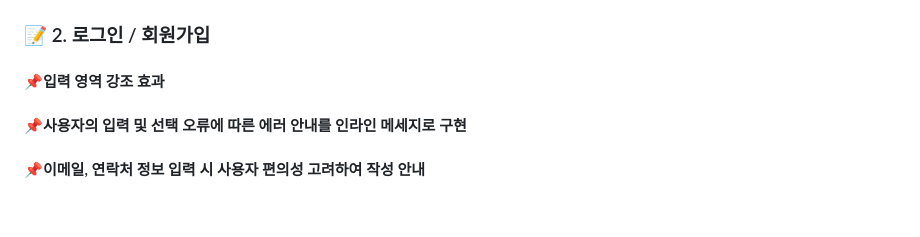
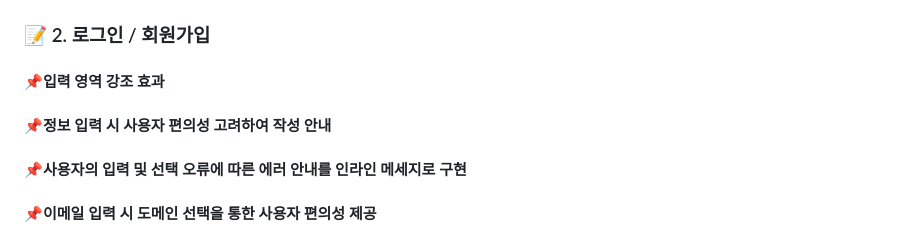
Before and after one commit to harford-stack/LIB_Project, a Markdown page: README.md, the part around one of its changes. GitHub-like rendering; blank space fills up the shorter version.

```diff
--- a/README.md
+++ b/README.md
@@ -62,10 +62,9 @@
 
 ### 📝 2. 로그인 / 회원가입
 #### 📌입력 영역 강조 효과
-
+#### 📌정보 입력 시 사용자 편의성 고려하여 작성 안내
 #### 📌사용자의 입력 및 선택 오류에 따른 에러 안내를 인라인 메세지로 구현
-
-#### 📌이메일, 연락처 정보 입력 시 사용자 편의성 고려하여 작성 안내
+#### 📌이메일 입력 시 도메인 선택을 통한 사용자 편의성 제공
 
 <p align="left">
   <img src="./media/readme4.jpg" alt="피드 작성 화면 4" width="200" height="500"/>
```
Also changed, not shown: other parts of README.md (+0 -4 lines).
